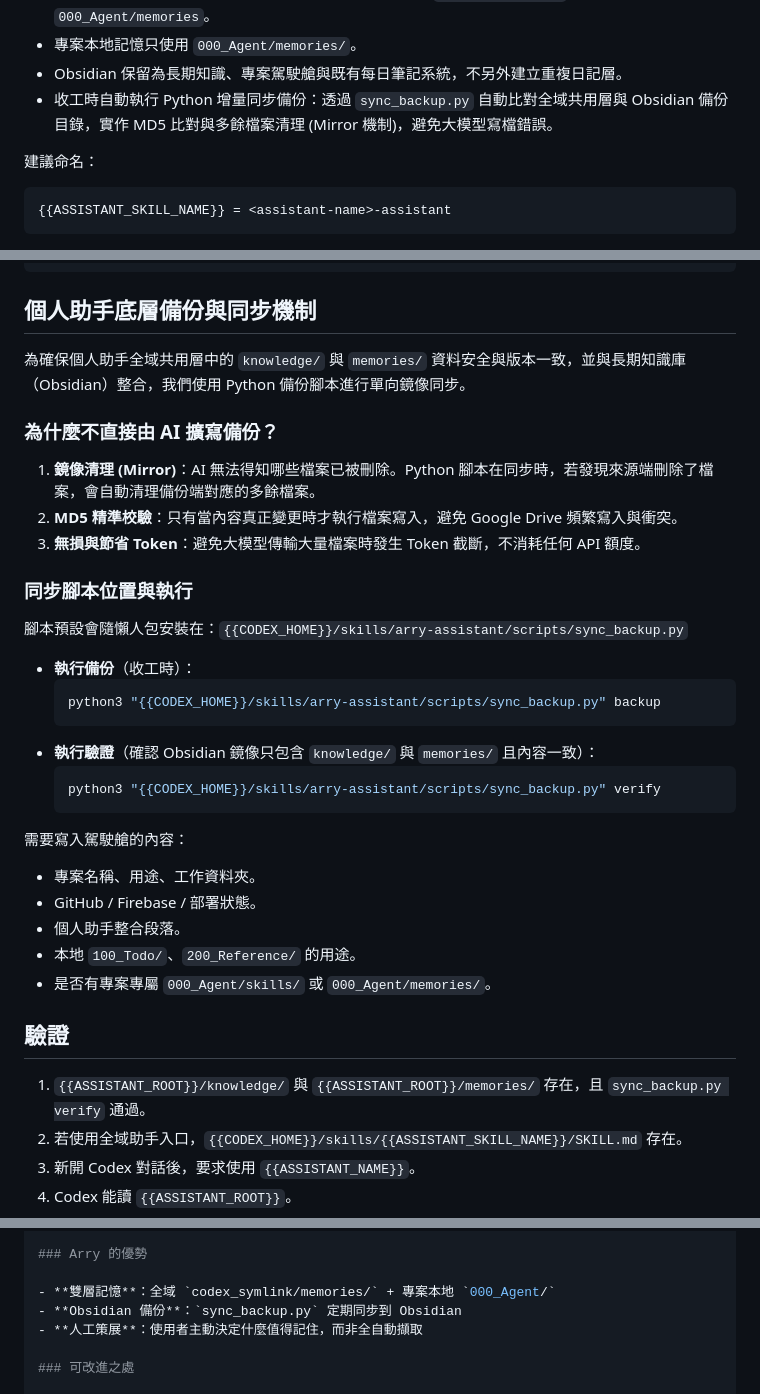
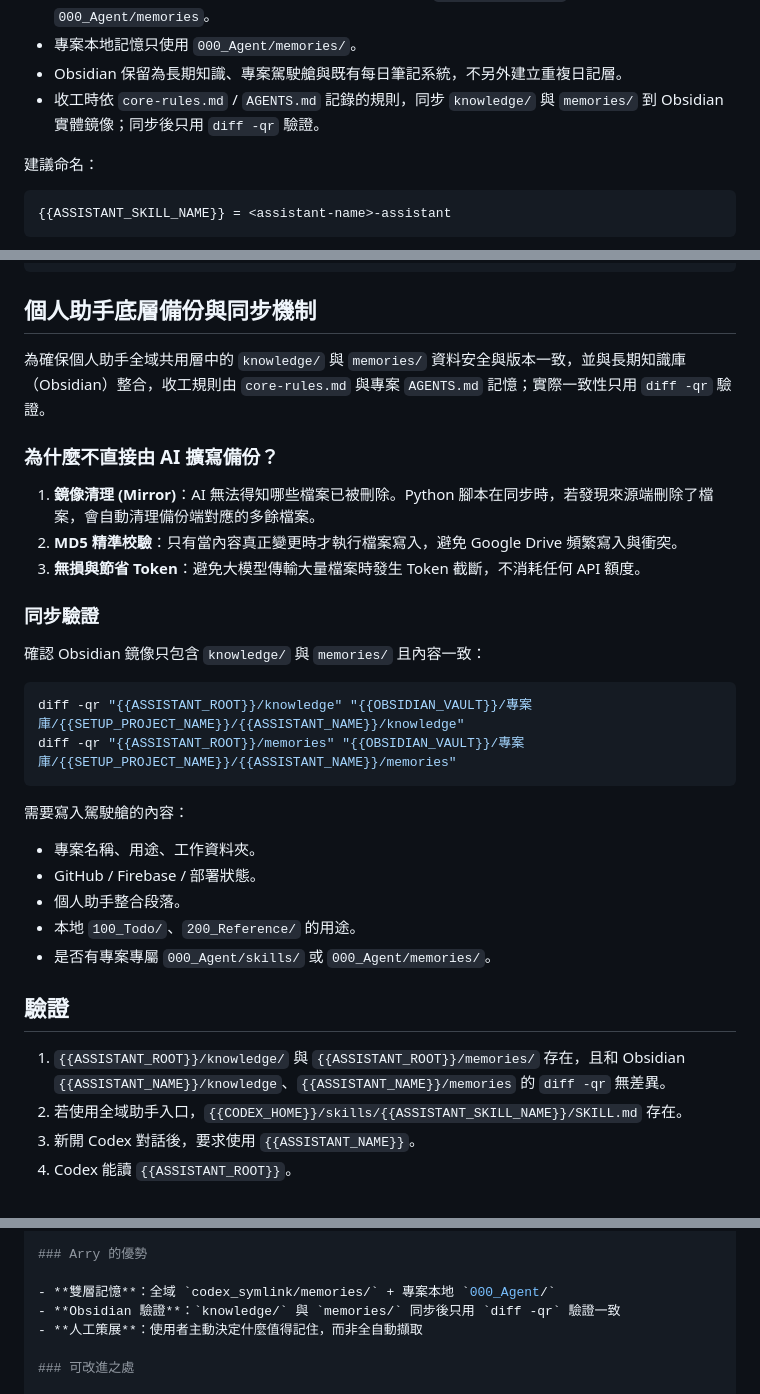
Before and after one commit to icestone0128/codex_installation, a Markdown page: 200_Reference/lazy-pack/09-個人助手設定.md, 3 parts joined by grey strips. Drawn GitHub-style.

Commit message:
docs: remove Arry backup script references

````diff
--- a/200_Reference/lazy-pack/09-個人助手設定.md
+++ b/200_Reference/lazy-pack/09-個人助手設定.md
@@ -32,7 +32,7 @@
 - 每個專案預設建立自己的工作盒、素材盒，以及需要時的 `000_Agent/skills` / `000_Agent/memories`。
 - 專案本地記憶只使用 `000_Agent/memories/`。
 - Obsidian 保留為長期知識、專案駕駛艙與既有每日筆記系統，不另外建立重複日記層。
-- 收工時自動執行 Python 增量同步備份：透過 `sync_backup.py` 自動比對全域共用層與 Obsidian 備份目錄，實作 MD5 比對與多餘檔案清理 (Mirror 機制)，避免大模型寫檔錯誤。
+- 收工時依 `core-rules.md` / `AGENTS.md` 記錄的規則，同步 `knowledge/` 與 `memories/` 到 Obsidian 實體鏡像；同步後只用 `diff -qr` 驗證。
 
 建議命名：
 
@@ -203,24 +203,19 @@ metadata:
 
 ## 個人助手底層備份與同步機制
 
-為確保個人助手全域共用層中的 `knowledge/` 與 `memories/` 資料安全與版本一致，並與長期知識庫（Obsidian）整合，我們使用 Python 備份腳本進行單向鏡像同步。
+為確保個人助手全域共用層中的 `knowledge/` 與 `memories/` 資料安全與版本一致，並與長期知識庫（Obsidian）整合，收工規則由 `core-rules.md` 與專案 `AGENTS.md` 記憶；實際一致性只用 `diff -qr` 驗證。
 
 ### 為什麼不直接由 AI 擴寫備份？
 1. **鏡像清理 (Mirror)**：AI 無法得知哪些檔案已被刪除。Python 腳本在同步時，若發現來源端刪除了檔案，會自動清理備份端對應的多餘檔案。
 2. **MD5 精準校驗**：只有當內容真正變更時才執行檔案寫入，避免 Google Drive 頻繁寫入與衝突。
 3. **無損與節省 Token**：避免大模型傳輸大量檔案時發生 Token 截斷，不消耗任何 API 額度。
 
-### 同步腳本位置與執行
-
-腳本預設會隨懶人包安裝在：`{{CODEX_HOME}}/skills/arry-assistant/scripts/sync_backup.py`
-
-* **執行備份**（收工時）：
+### 同步驗證
+
+確認 Obsidian 鏡像只包含 `knowledge/` 與 `memories/` 且內容一致：
   ```bash
-  python3 "{{CODEX_HOME}}/skills/arry-assistant/scripts/sync_backup.py" backup
-  ```
-* **執行驗證**（確認 Obsidian 鏡像只包含 `knowledge/` 與 `memories/` 且內容一致）：
-  ```bash
-  python3 "{{CODEX_HOME}}/skills/arry-assistant/scripts/sync_backup.py" verify
+  diff -qr "{{ASSISTANT_ROOT}}/knowledge" "{{OBSIDIAN_VAULT}}/專案庫/{{SETUP_PROJECT_NAME}}/{{ASSISTANT_NAME}}/knowledge"
+  diff -qr "{{ASSISTANT_ROOT}}/memories" "{{OBSIDIAN_VAULT}}/專案庫/{{SETUP_PROJECT_NAME}}/{{ASSISTANT_NAME}}/memories"
   ```
 
 需要寫入駕駛艙的內容：
@@ -233,7 +228,7 @@ metadata:
 
 ## 驗證
 
-1. `{{ASSISTANT_ROOT}}/knowledge/` 與 `{{ASSISTANT_ROOT}}/memories/` 存在，且 `sync_backup.py verify` 通過。
+1. `{{ASSISTANT_ROOT}}/knowledge/` 與 `{{ASSISTANT_ROOT}}/memories/` 存在，且和 Obsidian `{{ASSISTANT_NAME}}/knowledge`、`{{ASSISTANT_NAME}}/memories` 的 `diff -qr` 無差異。
 2. 若使用全域助手入口，`{{CODEX_HOME}}/skills/{{ASSISTANT_SKILL_NAME}}/SKILL.md` 存在。
 3. 新開 Codex 對話後，要求使用 `{{ASSISTANT_NAME}}`。
 4. Codex 能讀 `{{ASSISTANT_ROOT}}`。
@@ -1004,7 +999,7 @@ AntiGravity 已有更優雅的機制：
 ### Arry 的優勢
 
 - **雙層記憶**：全域 `codex_symlink/memories/` + 專案本地 `000_Agent/`
-- **Obsidian 備份**：`sync_backup.py` 定期同步到 Obsidian
+- **Obsidian 驗證**：`knowledge/` 與 `memories/` 同步後只用 `diff -qr` 驗證一致
 - **人工策展**：使用者主動決定什麼值得記住，而非全自動擷取
 
 ### 可改進之處
````
Also changed, not shown: other parts of 200_Reference/lazy-pack/09-個人助手設定.md (+1 -169 lines), 200_Reference/lazy-pack/10-專案初始化工作模式.md (+1 -1 lines), AGENTS.md (+3 -3 lines).
